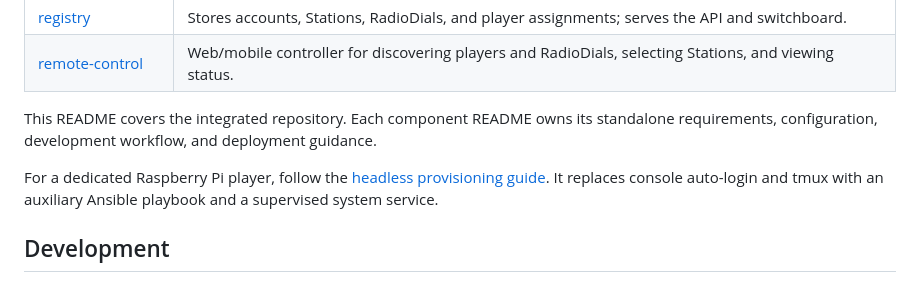
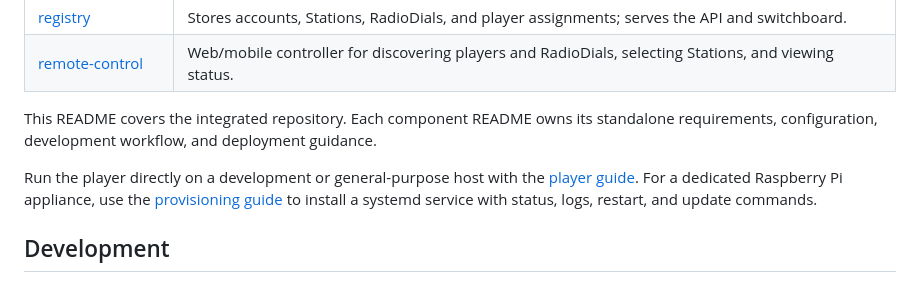
Before and after one commit to briceburg/radio-pad, a Markdown page: README.md, the part around the change. GitHub-like rendering.

```diff
--- a/README.md
+++ b/README.md
@@ -23,7 +23,7 @@ An internet radio player with physical, web, and mobile controllers that stay in
 
 This README covers the integrated repository. Each component README owns its standalone requirements, configuration, development workflow, and deployment guidance.
 
-For a dedicated Raspberry Pi player, follow the [headless provisioning guide](./player/deploy/raspberry-pi/). It replaces console auto-login and tmux with an auxiliary Ansible playbook and a supervised system service.
+Run the player directly on a development or general-purpose host with the [player guide](./player/). For a dedicated Raspberry Pi appliance, use the [provisioning guide](./player/deploy/raspberry-pi/) to install a systemd service with status, logs, restart, and update commands.
 
 ## Development
 
```
Also changed, not shown: player/README.md (+5 -3 lines), 1 other file.
